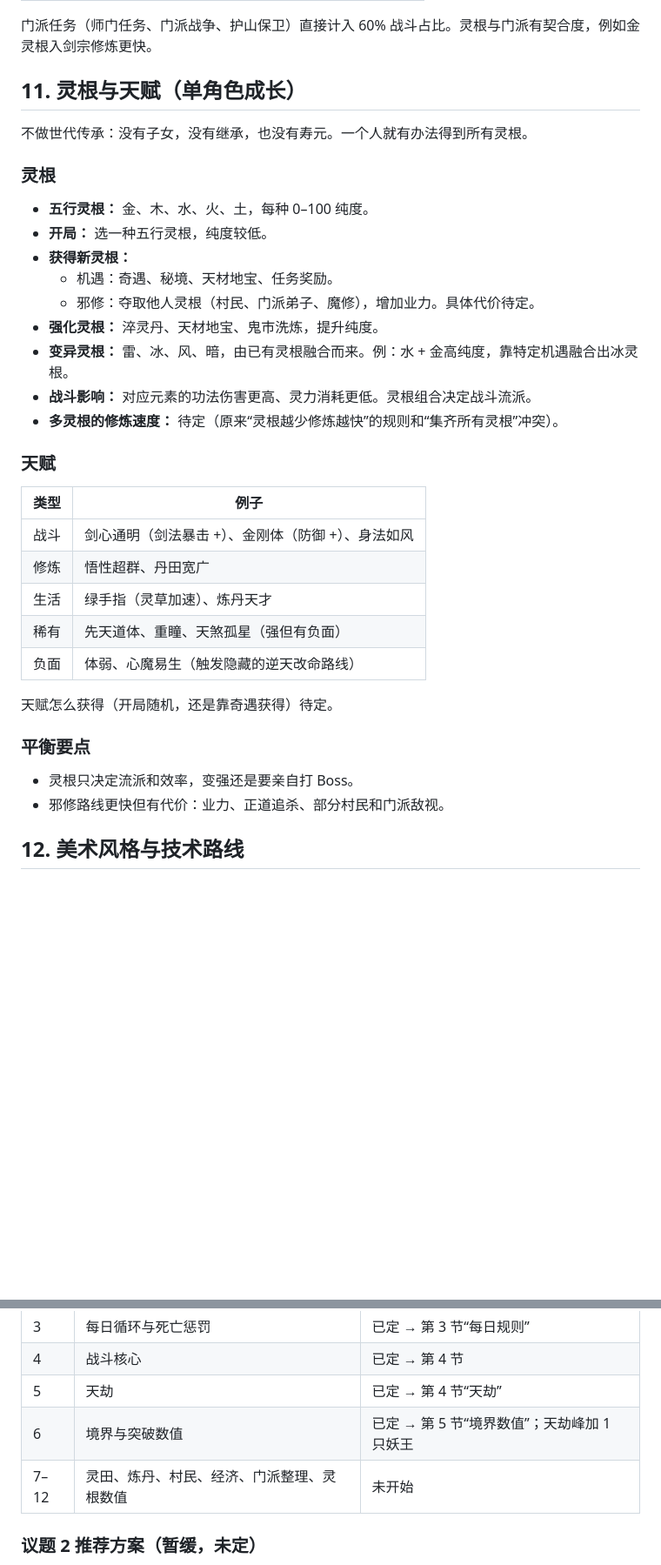
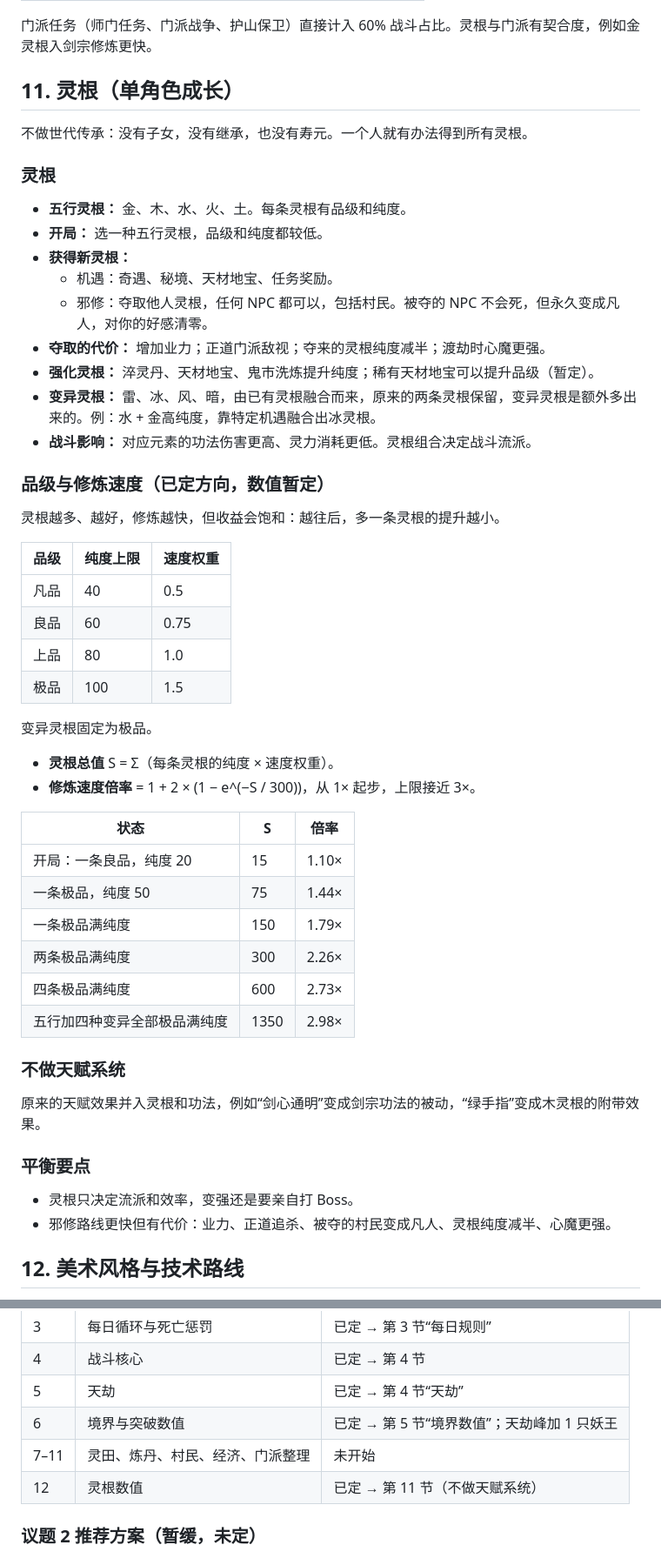
Before and after one commit to refreshingday/xiuxian-farm, a Markdown page: docs/GDD.md, 2 parts joined by grey strips. Shown at 87% size. GitHub-like rendering; blank space fills up the shorter version.

Commit message:
GDD: define spirit root tiers, saturating cultivation speed, theft costs; drop talents
Co-Authored-By: Claude Opus 5.5 <noreply@anthropic.com>
Claude-Session: https://claude.ai/code/session_01U8oJPrWe5kbMuwp5hhX4tK

```diff
--- a/docs/GDD.md
+++ b/docs/GDD.md
@@ -349,38 +349,55 @@ Oct 27, 2026 · @chee
 
 门派任务（师门任务、门派战争、护山保卫）直接计入 60% 战斗占比。灵根与门派有契合度，例如金灵根入剑宗修炼更快。
 
-## 11. 灵根与天赋（单角色成长）
+## 11. 灵根（单角色成长）
 
 不做世代传承：没有子女，没有继承，也没有寿元。一个人就有办法得到所有灵根。
 
 ### 灵根
 
-- **五行灵根：** 金、木、水、火、土，每种 0–100 纯度。
-- **开局：** 选一种五行灵根，纯度较低。
+- **五行灵根：** 金、木、水、火、土。每条灵根有品级和纯度。
+- **开局：** 选一种五行灵根，品级和纯度都较低。
 - **获得新灵根：**
   - 机遇：奇遇、秘境、天材地宝、任务奖励。
-  - 邪修：夺取他人灵根（村民、门派弟子、魔修），增加业力。具体代价待定。
-- **强化灵根：** 淬灵丹、天材地宝、鬼市洗炼，提升纯度。
-- **变异灵根：** 雷、冰、风、暗，由已有灵根融合而来。例：水 + 金高纯度，靠特定机遇融合出冰灵根。
+  - 邪修：夺取他人灵根，任何 NPC 都可以，包括村民。被夺的 NPC 不会死，但永久变成凡人，对你的好感清零。
+- **夺取的代价：** 增加业力；正道门派敌视；夺来的灵根纯度减半；渡劫时心魔更强。
+- **强化灵根：** 淬灵丹、天材地宝、鬼市洗炼提升纯度；稀有天材地宝可以提升品级（暂定）。
+- **变异灵根：** 雷、冰、风、暗，由已有灵根融合而来，原来的两条灵根保留，变异灵根是额外多出来的。例：水 + 金高纯度，靠特定机遇融合出冰灵根。
 - **战斗影响：** 对应元素的功法伤害更高、灵力消耗更低。灵根组合决定战斗流派。
-- **多灵根的修炼速度：** 待定（原来“灵根越少修炼越快”的规则和“集齐所有灵根”冲突）。
 
-### 天赋
+### 品级与修炼速度（已定方向，数值暂定）
 
-| 类型 | 例子 |
-|---|---|
-| 战斗 | 剑心通明（剑法暴击 +）、金刚体（防御 +）、身法如风 |
-| 修炼 | 悟性超群、丹田宽广 |
-| 生活 | 绿手指（灵草加速）、炼丹天才 |
-| 稀有 | 先天道体、重瞳、天煞孤星（强但有负面） |
-| 负面 | 体弱、心魔易生（触发隐藏的逆天改命路线） |
+灵根越多、越好，修炼越快，但收益会饱和：越往后，多一条灵根的提升越小。
 
-天赋怎么获得（开局随机，还是靠奇遇获得）待定。
+| 品级 | 纯度上限 | 速度权重 |
+|---|---|---|
+| 凡品 | 40 | 0.5 |
+| 良品 | 60 | 0.75 |
+| 上品 | 80 | 1.0 |
+| 极品 | 100 | 1.5 |
+
+变异灵根固定为极品。
+
+- **灵根总值** S = Σ（每条灵根的纯度 × 速度权重）。
+- **修炼速度倍率** = 1 + 2 × (1 − e^(−S / 300))，从 1× 起步，上限接近 3×。
+
+| 状态 | S | 倍率 |
+|---|---|---|
+| 开局：一条良品，纯度 20 | 15 | 1.10× |
+| 一条极品，纯度 50 | 75 | 1.44× |
+| 一条极品满纯度 | 150 | 1.79× |
+| 两条极品满纯度 | 300 | 2.26× |
+| 四条极品满纯度 | 600 | 2.73× |
+| 五行加四种变异全部极品满纯度 | 1350 | 2.98× |
+
+### 不做天赋系统
+
+原来的天赋效果并入灵根和功法，例如“剑心通明”变成剑宗功法的被动，“绿手指”变成木灵根的附带效果。
 
 ### 平衡要点
 
 - 灵根只决定流派和效率，变强还是要亲自打 Boss。
-- 邪修路线更快但有代价：业力、正道追杀、部分村民和门派敌视。
+- 邪修路线更快但有代价：业力、正道追杀、被夺的村民变成凡人、灵根纯度减半、心魔更强。
 
 ## 12. 美术风格与技术路线
 
@@ -442,7 +459,8 @@ Oct 27, 2026 · @chee
 | 4 | 战斗核心 | 已定 → 第 4 节 |
 | 5 | 天劫 | 已定 → 第 4 节“天劫” |
 | 6 | 境界与突破数值 | 已定 → 第 5 节“境界数值”；天劫峰加 1 只妖王 |
-| 7–12 | 灵田、炼丹、村民、经济、门派整理、灵根数值 | 未开始 |
+| 7–11 | 灵田、炼丹、村民、经济、门派整理 | 未开始 |
+| 12 | 灵根数值 | 已定 → 第 11 节（不做天赋系统） |
 
 ### 议题 2 推荐方案（暂缓，未定）
 
```
Also changed, not shown: other parts of docs/GDD.md (+3 -4 lines).
